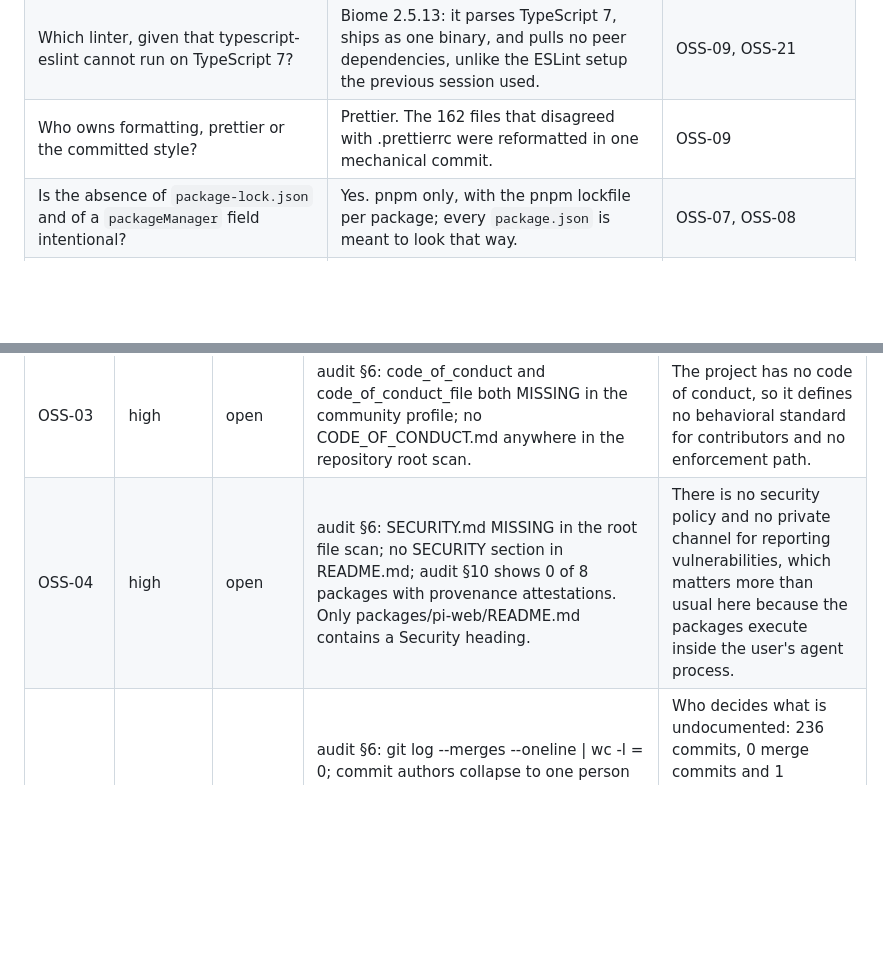
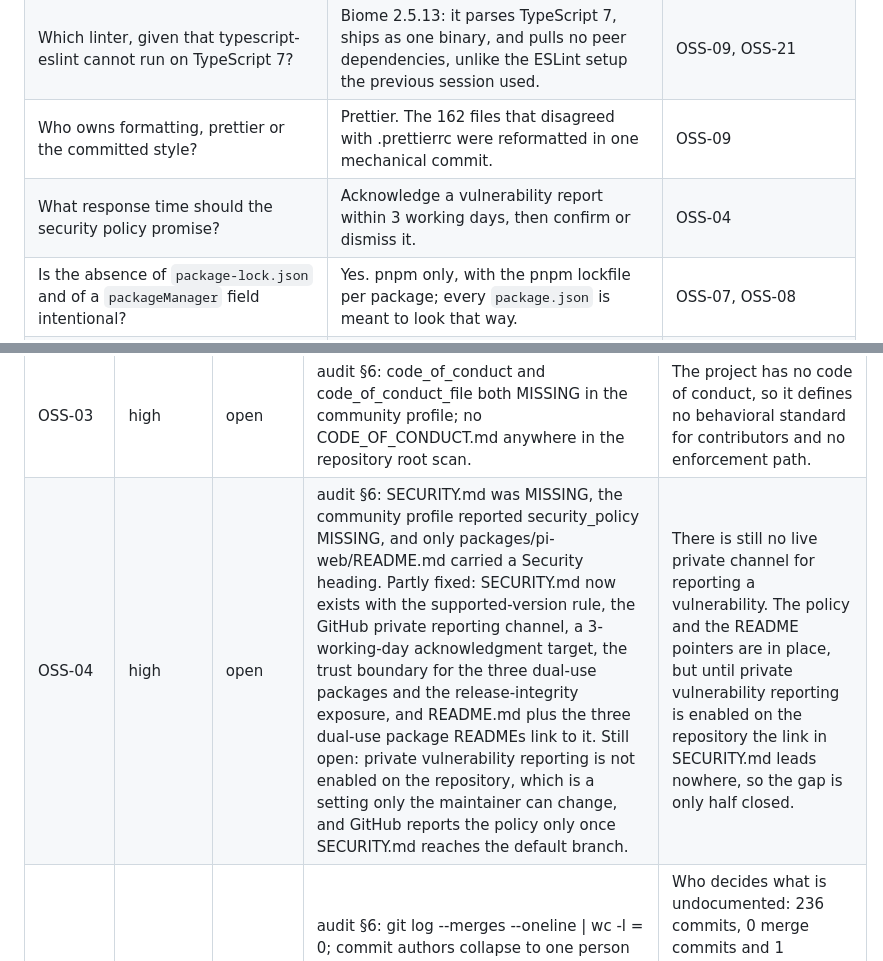
Before and after one commit to pixu1980/pi-coding-agent-extensions, a Markdown page: docs/reviews/oss.md, 2 parts joined by grey strips. Drawn GitHub-style; blank space fills up the shorter version.

```diff
--- a/docs/reviews/oss.md
+++ b/docs/reviews/oss.md
@@ -36,6 +36,7 @@ lenses into a shape the plan can execute.
 | How should the stale per-package lockfiles be handled? | Refresh all eight and ship them in the same commit as the manifests they match. | OSS-19 |
 | Which linter, given that typescript-eslint cannot run on TypeScript 7? | Biome 2.5.13: it parses TypeScript 7, ships as one binary, and pulls no peer dependencies, unlike the ESLint setup the previous session used. | OSS-09, OSS-21 |
 | Who owns formatting, prettier or the committed style? | Prettier. The 162 files that disagreed with .prettierrc were reformatted in one mechanical commit. | OSS-09 |
+| What response time should the security policy promise? | Acknowledge a vulnerability report within 3 working days, then confirm or dismiss it. | OSS-04 |
 | Is the absence of `package-lock.json` and of a `packageManager` field intentional? | Yes. pnpm only, with the pnpm lockfile per package; every `package.json` is meant to look that way. | OSS-07, OSS-08 |
 | Are `packages: []` at the root and the per-package `overrides`/`allowBuilds` divergence intentional? | Yes. Each package is a standalone pnpm project carrying only the dependencies it needs, and the root is a script runner rather than a workspace. | OSS-08, OSS-10 |
 
@@ -47,7 +48,7 @@ flipped to resolved and kept one run for visibility, then removed.
 | OSS-01 | high | resolved | audit §5: 6 of 8 package dirs had no LICENSE file (pi-ask, pi-cursor, pi-path-picker, pi-reasoning, pi-sessions, pi-statusline); registry tarballs for @pixu1980/pi-ask and @pixu1980/pi-statusline contained no LICENSE while @pixu1980/pi-mcp contains package/LICENSE. The files arrays omitted LICENSE for 6 packages. | Resolved: all 8 packages now ship LICENSE and list it in files, verified by test/license-integrity.test.mjs and by npm pack --dry-run on all 8 tarballs. The pi-mcp fork keeps the upstream copyright notice it inherited, recorded as ADR 011. |
 | OSS-02  | high     | open   | audit §6: GitHub community profile health_percentage 42 with contributing MISSING, issue_template MISSING, pull_request_template MISSING; .github/ISSUE_TEMPLATE returns HTTP 404; root README.md is 47 lines with headings pi-coding-agent-extensions, Structure, Publishing, Development, License and no contribution section.                       | There is no contributor on-ramp at all: no CONTRIBUTING.md, no issue templates, no pull request template, so a newcomer cannot tell how to propose, test or land a change.                                                 |
 | OSS-03  | high     | open   | audit §6: code_of_conduct and code_of_conduct_file both MISSING in the community profile; no CODE_OF_CONDUCT.md anywhere in the repository root scan.                                                                                                                                                                                                   | The project has no code of conduct, so it defines no behavioral standard for contributors and no enforcement path.                                                                                                         |
-| OSS-04  | high     | open   | audit §6: SECURITY.md MISSING in the root file scan; no SECURITY section in README.md; audit §10 shows 0 of 8 packages with provenance attestations. Only packages/pi-web/README.md contains a Security heading.                                                                                                                                         | There is no security policy and no private channel for reporting vulnerabilities, which matters more than usual here because the packages execute inside the user's agent process.                                         |
+| OSS-04 | high | open | audit §6: SECURITY.md was MISSING, the community profile reported security_policy MISSING, and only packages/pi-web/README.md carried a Security heading. Partly fixed: SECURITY.md now exists with the supported-version rule, the GitHub private reporting channel, a 3-working-day acknowledgment target, the trust boundary for the three dual-use packages and the release-integrity exposure, and README.md plus the three dual-use package READMEs link to it. Still open: private vulnerability reporting is not enabled on the repository, which is a setting only the maintainer can change, and GitHub reports the policy only once SECURITY.md reaches the default branch. | There is still no live private channel for reporting a vulnerability. The policy and the README pointers are in place, but until private vulnerability reporting is enabled on the repository the link in SECURITY.md leads nowhere, so the gap is only half closed. |
 | OSS-05  | high     | open   | audit §6: git log --merges --oneline \| wc -l = 0; commit authors collapse to one person across three email addresses; docs/ contains only adr and handoff. GOVERNANCE.md and MAINTAINERS.md MISSING. docs/adr/ held 10 accepted ADRs plus the index at audit time, and holds 12 after this session.                                                                                                  | Who decides what is undocumented: 236 commits, 0 merge commits and 1 contributor mean the real model is single-maintainer, but no GOVERNANCE.md states it, so a newcomer cannot tell who reviews or who breaks a tie.      |
 | OSS-06  | high     | open   | audit §6 and §11: no FUNDING.yml, no funding field in any of the 9 package.json files, no sponsors surface; GitHub repo homepage is None. Zero releases, one contributor.                                                                                                                                                                               | The project has no funding surface of any kind and is 100% single-payer, so no donor can contribute and no donor expectation is defined.                                                                                   |
 | OSS-07 | high | resolved | audit §3: the tree carried 9 modified package.json and 2 deleted package-lock.json, and audit §4 showed all 8 packages detected as release-worthy. Maintainer decision: the bump was intentional and the removal of the npm lockfiles and of the `packageManager` field was part of it. | Resolved: the bump landed as its own commit, together with the regenerated per-package lockfiles, the removal of the two npm lockfiles and the removal of the cooldown. git status --porcelain is clean and the release path runs again. |
```
Also changed, not shown: docs/plans/oss.md (+6 -6 lines).
